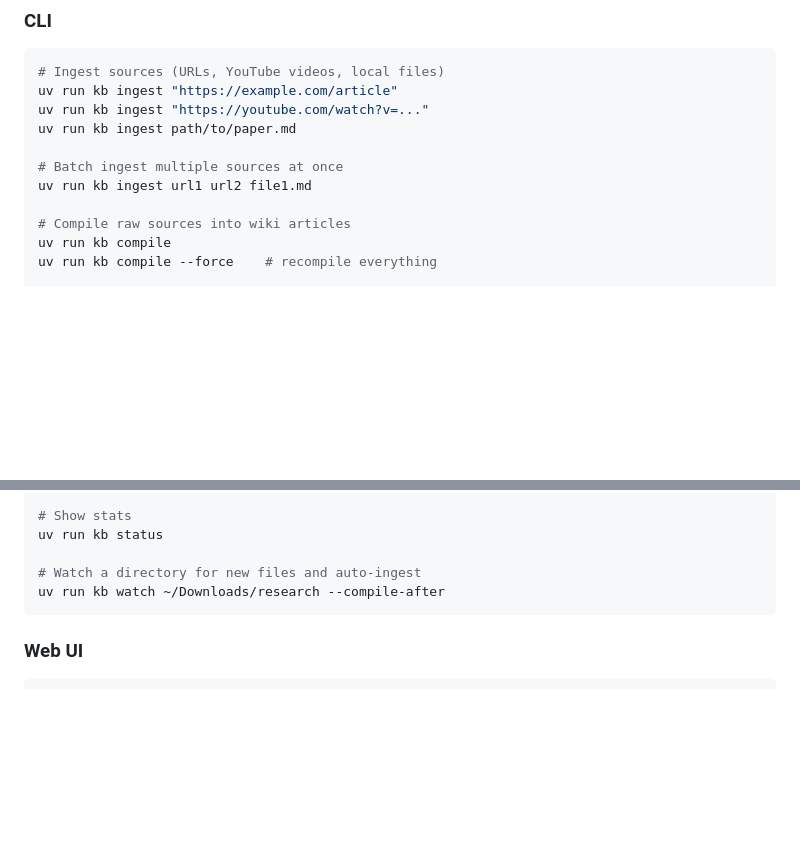
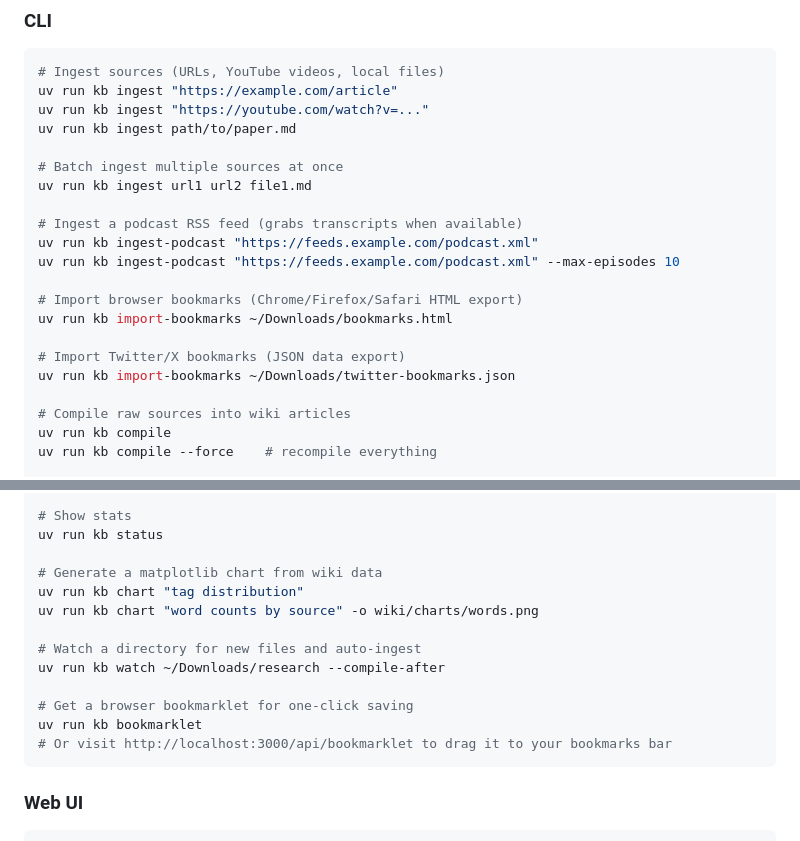
Before and after one commit to joshuaswanson/llm-knowledge-base, a Markdown page: README.md, 2 parts joined by grey strips. GitHub-like rendering; blank space fills up the shorter version.

Commit message:
Update README with all new commands

````diff
--- a/README.md
+++ b/README.md
@@ -76,6 +76,16 @@ uv run kb ingest path/to/paper.md
 # Batch ingest multiple sources at once
 uv run kb ingest url1 url2 file1.md
 
+# Ingest a podcast RSS feed (grabs transcripts when available)
+uv run kb ingest-podcast "https://feeds.example.com/podcast.xml"
+uv run kb ingest-podcast "https://feeds.example.com/podcast.xml" --max-episodes 10
+
+# Import browser bookmarks (Chrome/Firefox/Safari HTML export)
+uv run kb import-bookmarks ~/Downloads/bookmarks.html
+
+# Import Twitter/X bookmarks (JSON data export)
+uv run kb import-bookmarks ~/Downloads/twitter-bookmarks.json
+
 # Compile raw sources into wiki articles
 uv run kb compile
 uv run kb compile --force    # recompile everything
@@ -99,8 +109,16 @@ uv run kb lint --no-llm    # structural checks only, no API calls
 # Show stats
 uv run kb status
 
+# Generate a matplotlib chart from wiki data
+uv run kb chart "tag distribution"
+uv run kb chart "word counts by source" -o wiki/charts/words.png
+
 # Watch a directory for new files and auto-ingest
 uv run kb watch ~/Downloads/research --compile-after
+
+# Get a browser bookmarklet for one-click saving
+uv run kb bookmarklet
+# Or visit http://localhost:3000/api/bookmarklet to drag it to your bookmarks bar
 ```
 
 ### Web UI
````
